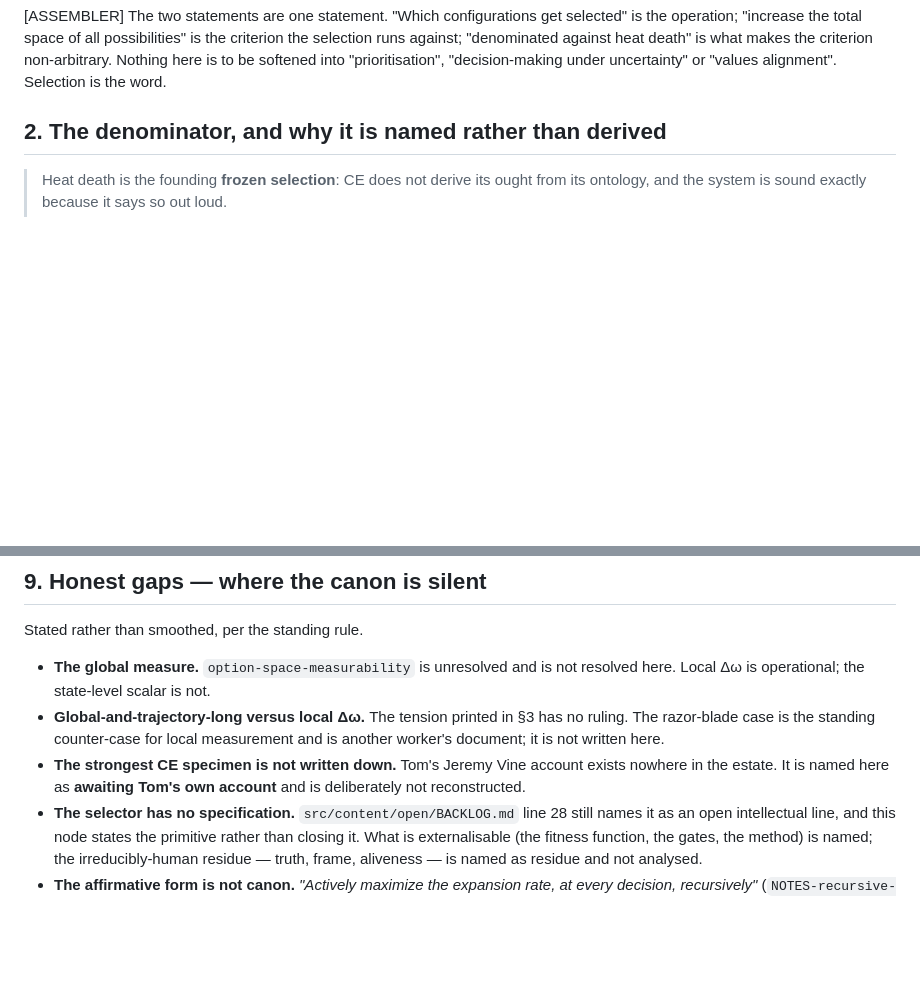
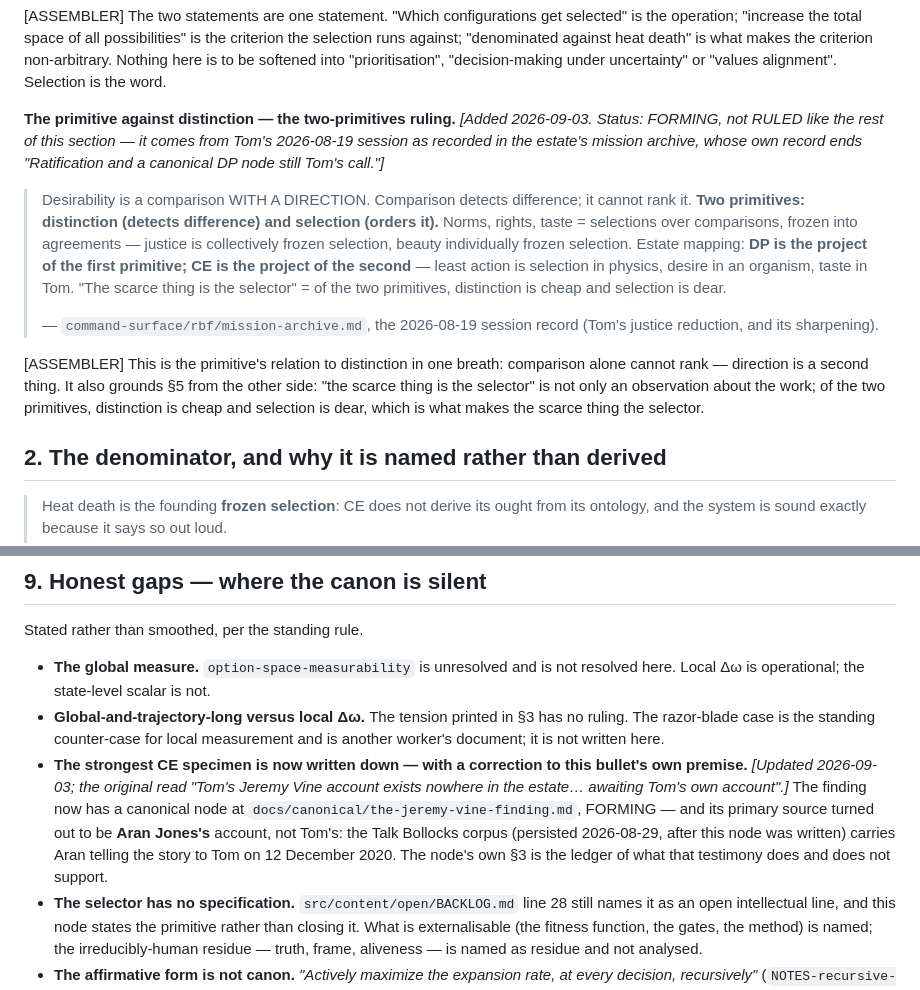
Before and after one commit to thomascassidyzm/configuration-economics, a Markdown page: docs/canonical/the-selection-primitive.md, 2 parts joined by grey strips. Rendered like a GitHub page; blank space fills up the shorter version.

```diff
--- a/docs/canonical/the-selection-primitive.md
+++ b/docs/canonical/the-selection-primitive.md
@@ -25,6 +25,14 @@ The same primitive is named again, in CE's own repo, as the axiom the rig is bui
 > — `src/content/open/NOTES-ce-rig-v1-world-design.md` §0, 2026-08-30, carried there verbatim from Tom.
 
 [ASSEMBLER] The two statements are one statement. "Which configurations get selected" is the operation; "increase the total space of all possibilities" is the criterion the selection runs against; "denominated against heat death" is what makes the criterion non-arbitrary. Nothing here is to be softened into "prioritisation", "decision-making under uncertainty" or "values alignment". Selection is the word.
+
+**The primitive against distinction — the two-primitives ruling.** *[Added 2026-09-03. Status: FORMING, not RULED like the rest of this section — it comes from Tom's 2026-08-19 session as recorded in the estate's mission archive, whose own record ends "Ratification and a canonical DP node still Tom's call."]*
+
+> Desirability is a comparison WITH A DIRECTION. Comparison detects difference; it cannot rank it. **Two primitives: distinction (detects difference) and selection (orders it).** Norms, rights, taste = selections over comparisons, frozen into agreements — justice is collectively frozen selection, beauty individually frozen selection. Estate mapping: **DP is the project of the first primitive; CE is the project of the second** — least action is selection in physics, desire in an organism, taste in Tom. "The scarce thing is the selector" = of the two primitives, distinction is cheap and selection is dear.
+>
+> — `command-surface/rbf/mission-archive.md`, the 2026-08-19 session record (Tom's justice reduction, and its sharpening).
+
+[ASSEMBLER] This is the primitive's relation to distinction in one breath: comparison alone cannot rank — direction is a second thing. It also grounds §5 from the other side: "the scarce thing is the selector" is not only an observation about the work; of the two primitives, distinction is cheap and selection is dear, which is what makes the scarce thing the selector.
 
 ## 2. The denominator, and why it is named rather than derived
 
@@ -105,7 +113,7 @@ Stated rather than smoothed, per the standing rule.
 
 - **The global measure.** `option-space-measurability` is unresolved and is not resolved here. Local Δω is operational; the state-level scalar is not.
 - **Global-and-trajectory-long versus local Δω.** The tension printed in §3 has no ruling. The razor-blade case is the standing counter-case for local measurement and is another worker's document; it is not written here.
-- **The strongest CE specimen is not written down.** Tom's Jeremy Vine account exists nowhere in the estate. It is named here as **awaiting Tom's own account** and is deliberately not reconstructed.
+- **The strongest CE specimen is now written down — with a correction to this bullet's own premise.** *[Updated 2026-09-03; the original read "Tom's Jeremy Vine account exists nowhere in the estate… awaiting Tom's own account".]* The finding now has a canonical node at `docs/canonical/the-jeremy-vine-finding.md`, FORMING — and its primary source turned out to be **Aran Jones's** account, not Tom's: the Talk Bollocks corpus (persisted 2026-08-29, after this node was written) carries Aran telling the story to Tom on 12 December 2020. The node's own §3 is the ledger of what that testimony does and does not support.
 - **The selector has no specification.** `src/content/open/BACKLOG.md` line 28 still names it as an open intellectual line, and this node states the primitive rather than closing it. What is externalisable (the fitness function, the gates, the method) is named; the irreducibly-human residue — truth, frame, aliveness — is named as residue and not analysed.
 - **The affirmative form is not canon.** *"Actively maximize the expansion rate, at every decision, recursively"* (`NOTES-recursive-fitness-and-bridge-test.md`) is stronger than `viable-objective`, which is defensive and no-regret. The canon carries both; nothing rules on which governs when they diverge.
 - **Selection alongside distinction.** `distinction-physics/docs/canonical/scaling-is-the-primitive.md` §8 records the same gap from the other repo: *"Selection as a primitive alongside distinction is stated in conversation and in the trinity summary… there is no separate canonical node for it in this repo."* This node is CE's answer; whether Distinction as Primitive wants its own is Tom's call.
```
Also changed, not shown: docs/canonical/README.md (added, +11 -0 lines), 1 other file.
